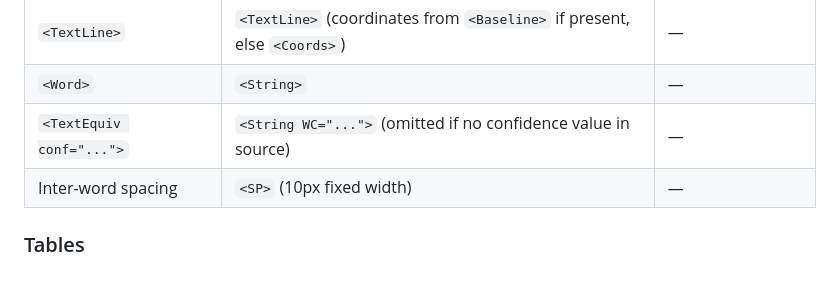
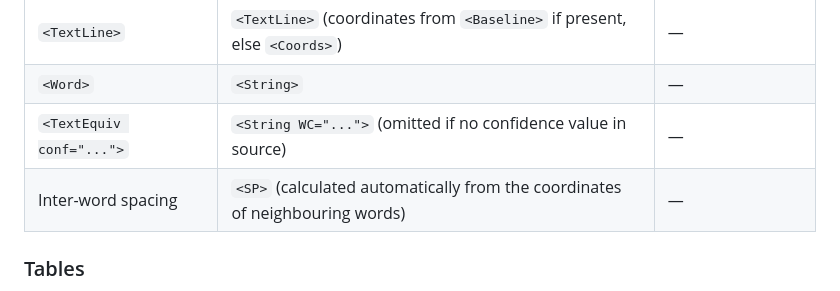
Before and after one commit to universityofgalway-library/page-to-alto, a Markdown page: README.md, the part around the change. Rendered like a GitHub page.

Commit message:
Update inter-word spacing description in README

```diff
--- a/README.md
+++ b/README.md
@@ -52,7 +52,7 @@ All four PAGE region types are converted. Non-text regions are identified by `TA
 | `<TextLine>` | `<TextLine>` (coordinates from `<Baseline>` if present, else `<Coords>`) | — |
 | `<Word>` | `<String>` | — |
 | `<TextEquiv conf="...">` | `<String WC="...">` (omitted if no confidence value in source) | — |
-| Inter-word spacing | `<SP>` (10px fixed width) | — |
+| Inter-word spacing | `<SP>` (calculated automatically from the coordinates of neighbouring words) | — |
 
 ### Tables
 
```
